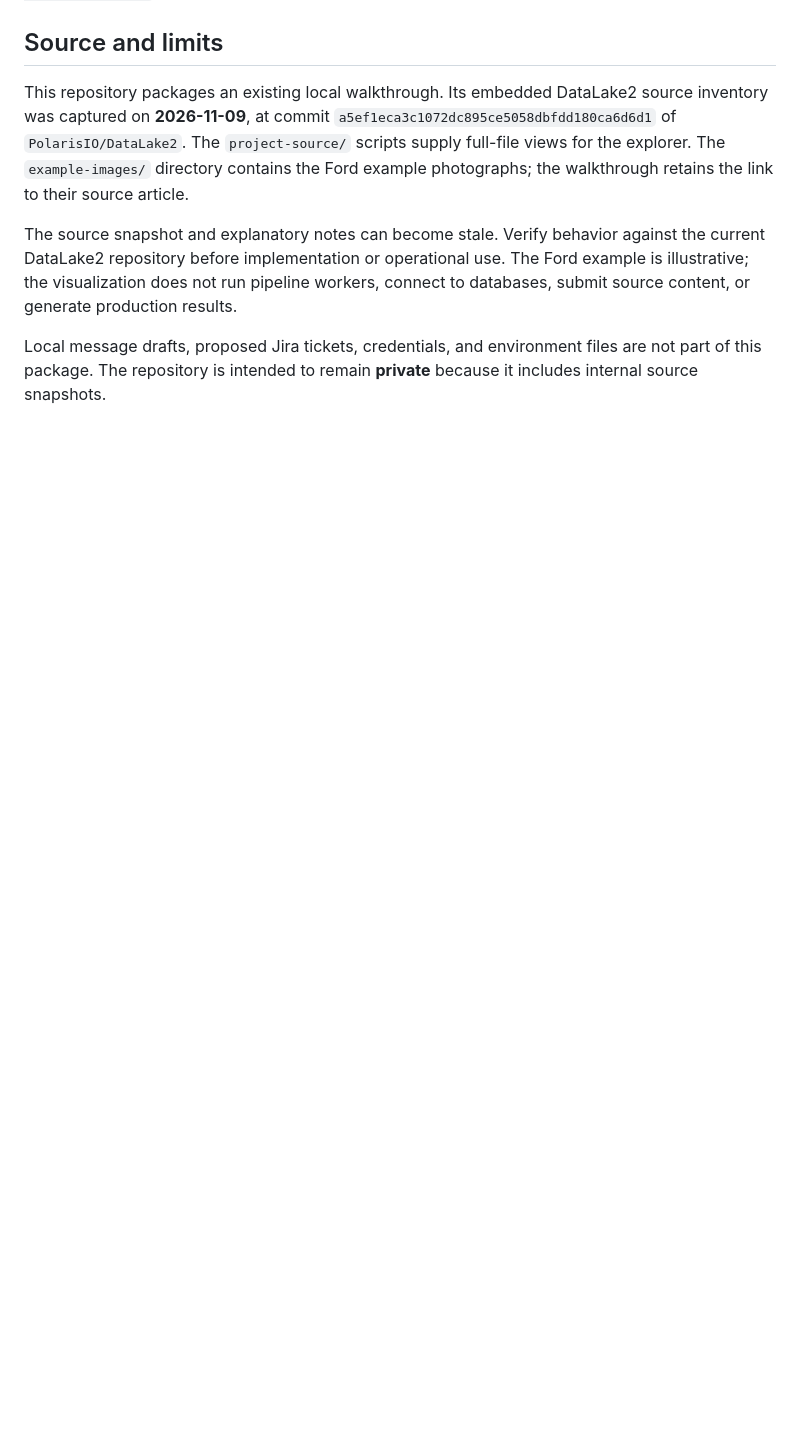
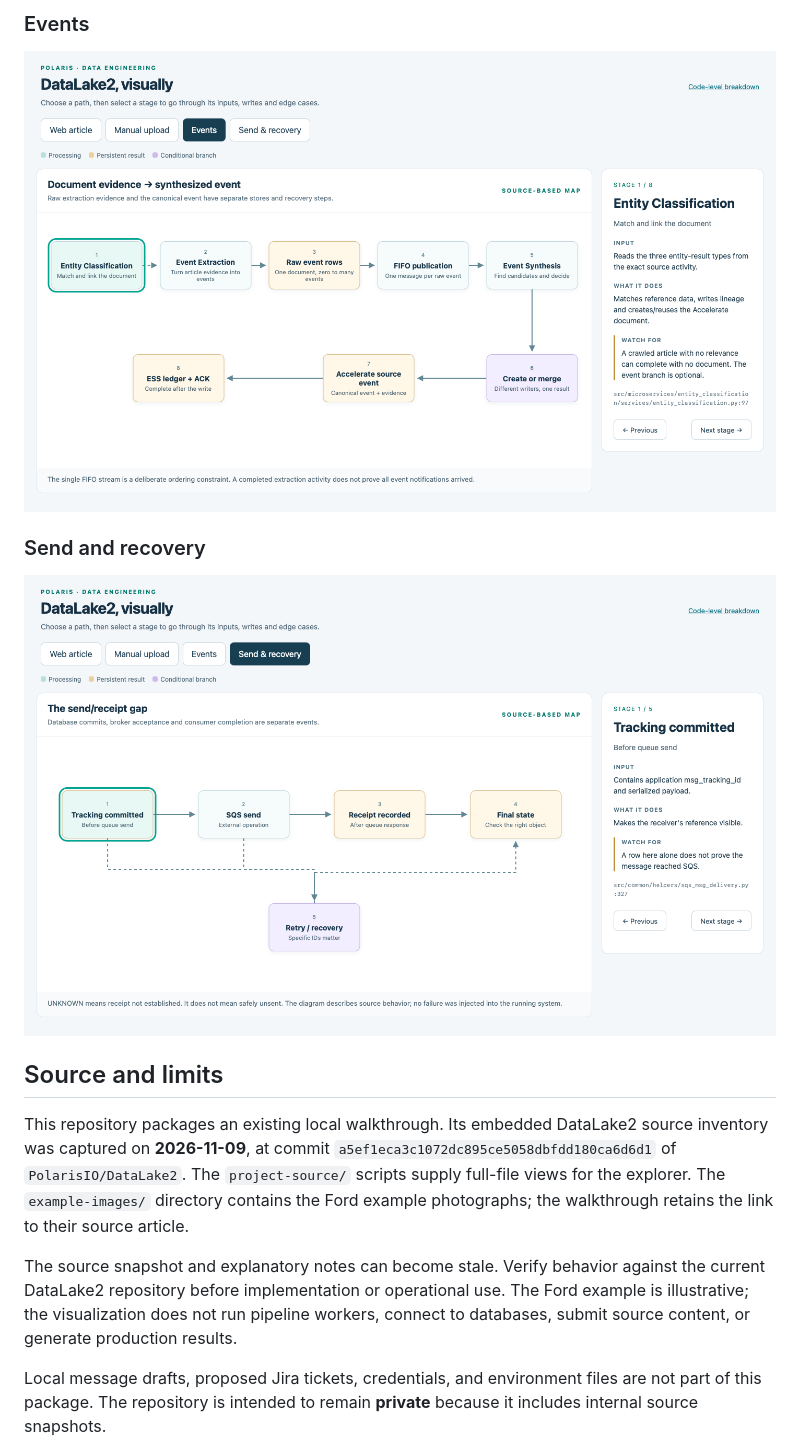
Before and after one commit to PolarisIO/datalake2-visualization, a Markdown page: README.md, the part around one of its changes. Rendered like a GitHub page; pictures changed too: docs/screenshots/events.png (added), docs/screenshots/send-and-recovery.png (added); blank space fills up the shorter version.

```diff
--- a/README.md
+++ b/README.md
@@ -25,3 +39,10 @@ Select a stage to see its inputs, writes, edge cases, and source references.
+### Events
+
+![Event path, from extraction evidence through the FIFO queue to synthesized events](docs/screenshots/events.png)
+
+### Send and recovery
+
+![Send and recovery path, showing database commits, delivery receipts, and retry decisions](docs/screenshots/send-and-recovery.png)
 
 ## Source and limits
 
```
Also changed, not shown: other parts of README.md (+14 -0 lines), docs/screenshots/manual-upload.png (added), docs/screenshots/web-article.png (added).
